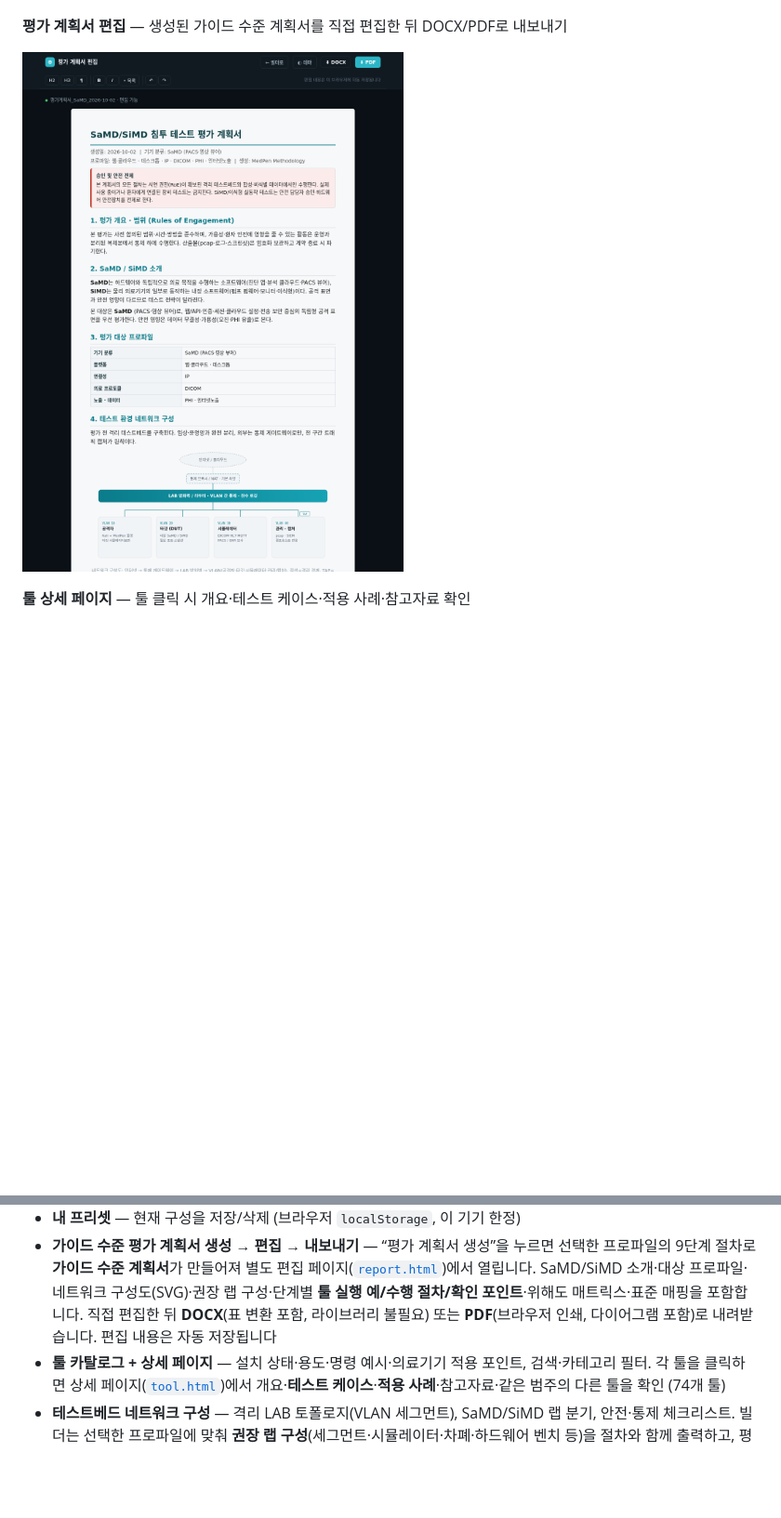
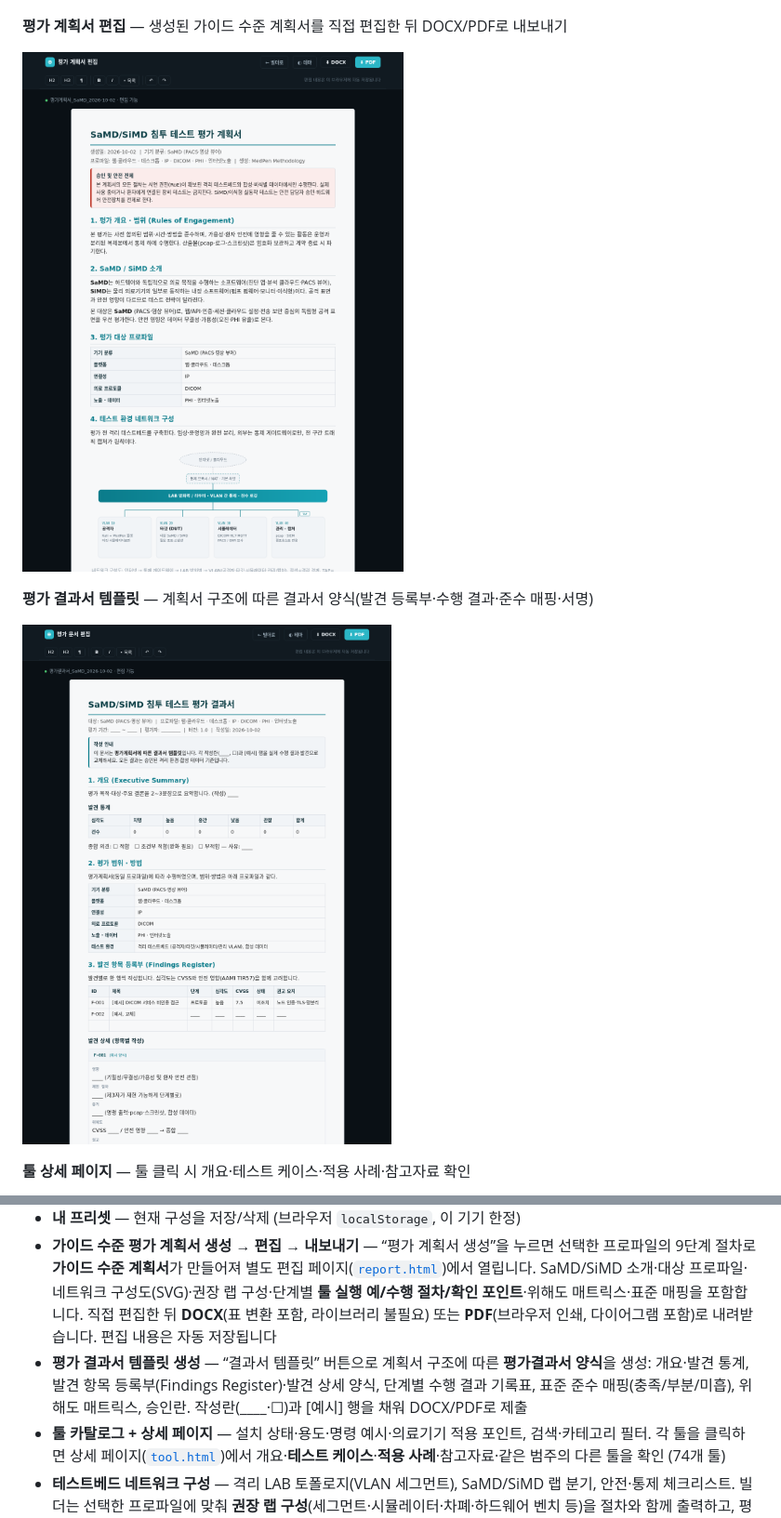
Before and after one commit to Processware-AI/MedPen, a Markdown page: README.md, 2 parts joined by grey strips. Shown at 93% size. Drawn GitHub-style; pictures changed too: assets/result.png (added); blank space fills up the shorter version.

```diff
--- a/README.md
+++ b/README.md
@@ -39,7 +39,11 @@
 
 **평가 계획서 편집** — 생성된 가이드 수준 계획서를 직접 편집한 뒤 DOCX/PDF로 내보내기
 
-![평가 보고서 편집](./assets/report.png)
+![평가 계획서 편집](./assets/report.png)
+
+**평가 결과서 템플릿** — 계획서 구조에 따른 결과서 양식(발견 등록부·수행 결과·준수 매핑·서명)
+
+![평가 결과서 템플릿](./assets/result.png)
 
 **툴 상세 페이지** — 툴 클릭 시 개요·테스트 케이스·적용 사례·참고자료 확인
 
@@ -92,6 +96,7 @@ xdg-open index.html
 - **기기 프리셋 (12종)** — 인퓨전 펌프, 연속혈당측정(CGM), 이식형 기기, 환자 모니터, PACS·영상 뷰어, 모바일 진단 앱, 원격 모니터링 허브, 인공호흡기, 투석기, 수술로봇, 웨어러블 심전도, AI 진단 클라우드
 - **내 프리셋** — 현재 구성을 저장/삭제 (브라우저 `localStorage`, 이 기기 한정)
 - **가이드 수준 평가 계획서 생성 → 편집 → 내보내기** — “평가 계획서 생성”을 누르면 선택한 프로파일의 9단계 절차로 **가이드 수준 계획서**가 만들어져 별도 편집 페이지([`report.html`](./report.html))에서 열립니다. SaMD/SiMD 소개·대상 프로파일·네트워크 구성도(SVG)·권장 랩 구성·단계별 **툴 실행 예/수행 절차/확인 포인트**·위해도 매트릭스·표준 매핑을 포함합니다. 직접 편집한 뒤 **DOCX**(표 변환 포함, 라이브러리 불필요) 또는 **PDF**(브라우저 인쇄, 다이어그램 포함)로 내려받습니다. 편집 내용은 자동 저장됩니다
+- **평가 결과서 템플릿 생성** — “결과서 템플릿” 버튼으로 계획서 구조에 따른 **평가결과서 양식**을 생성: 개요·발견 통계, 발견 항목 등록부(Findings Register)·발견 상세 양식, 단계별 수행 결과 기록표, 표준 준수 매핑(충족/부분/미흡), 위해도 매트릭스, 승인란. 작성란(____·☐)과 [예시] 행을 채워 DOCX/PDF로 제출
 - **툴 카탈로그 + 상세 페이지** — 설치 상태·용도·명령 예시·의료기기 적용 포인트, 검색·카테고리 필터. 각 툴을 클릭하면 상세 페이지([`tool.html`](./tool.html))에서 개요·**테스트 케이스**·**적용 사례**·참고자료·같은 범주의 다른 툴을 확인 (74개 툴)
 - **테스트베드 네트워크 구성** — 격리 LAB 토폴로지(VLAN 세그먼트), SaMD/SiMD 랩 분기, 안전·통제 체크리스트. 빌더는 선택한 프로파일에 맞춰 **권장 랩 구성**(세그먼트·시뮬레이터·차폐·하드웨어 벤치 등)을 절차와 함께 출력하고, 평가 보고서에도 포함 (IEC 80001-1 · IEC 62443 참조)
 - **상세 평가 실무 가이드** ([`assessment-guide.html`](./assessment-guide.html)) — 초보자도 따라할 수 있는 워크드 예제(PACS·영상 뷰어 SaMD). SaMD/SiMD 소개, 네트워크 구성도, 단계별 **툴 실행 예 + 예상 결과 + 초보자 메모**, 위해도 매트릭스, 표준·규제 매핑표, 인쇄/PDF 지원
```
Also changed, not shown: 2 other files.
